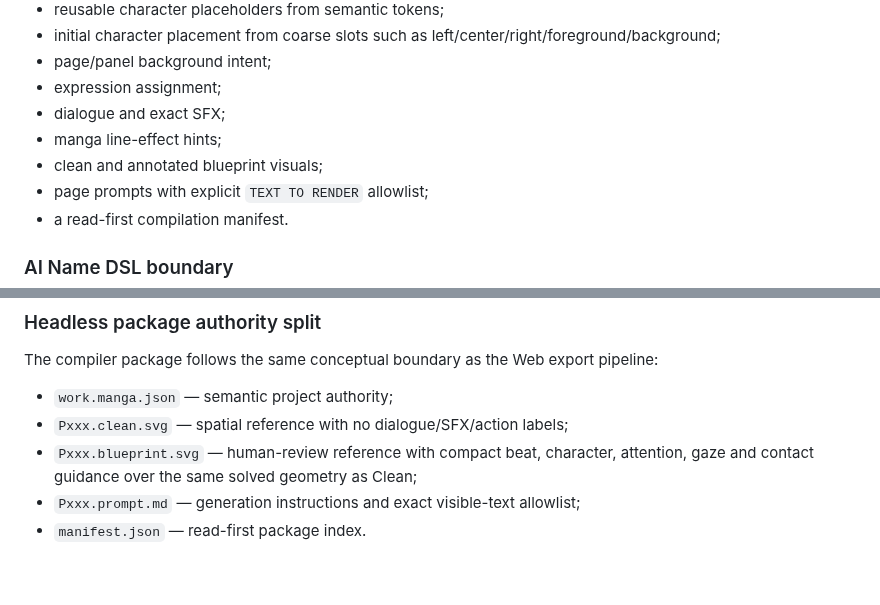
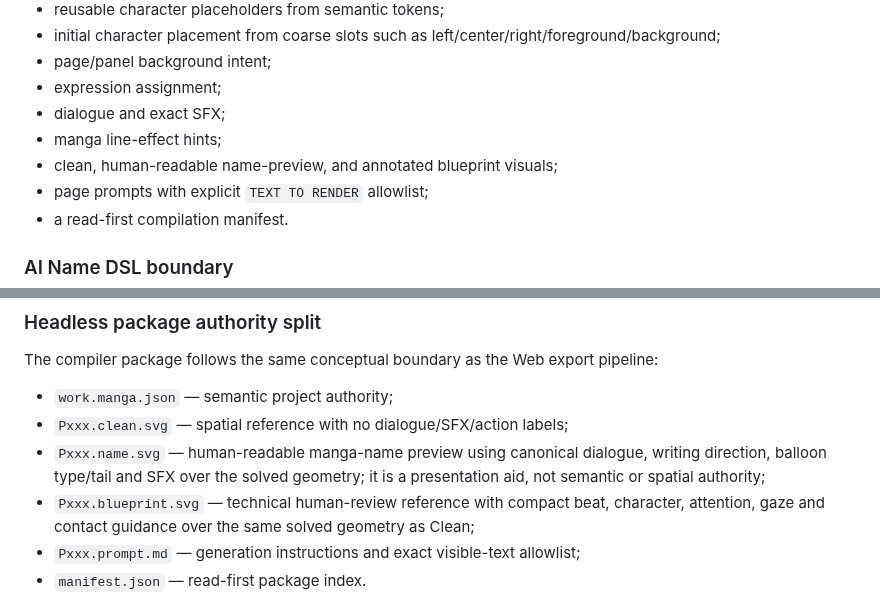
Before and after one commit to c-a-p-engineer/manga-blueprint-studio, a Markdown page: docs/PRODUCT.md, 2 parts joined by grey strips. Drawn GitHub-style; blank space fills up the shorter version.

Commit message:
docs: define human-readable name preview contract

```diff
--- a/docs/PRODUCT.md
+++ b/docs/PRODUCT.md
@@ -30,7 +30,7 @@ The current headless compiler accepts a lightweight Markdown Name DSL and derive
 - expression assignment;
 - dialogue and exact SFX;
 - manga line-effect hints;
-- clean and annotated blueprint visuals;
+- clean, human-readable name-preview, and annotated blueprint visuals;
 - page prompts with explicit `TEXT TO RENDER` allowlist;
 - a read-first compilation manifest.
 
@@ -72,7 +72,8 @@ The compiler package follows the same conceptual boundary as the Web export pipe
 
 - `work.manga.json` — semantic project authority;
 - `Pxxx.clean.svg` — spatial reference with no dialogue/SFX/action labels;
-- `Pxxx.blueprint.svg` — human-review reference with compact beat, character, attention, gaze and contact guidance over the same solved geometry as Clean;
+- `Pxxx.name.svg` — human-readable manga-name preview using canonical dialogue, writing direction, balloon type/tail and SFX over the solved geometry; it is a presentation aid, not semantic or spatial authority;
+- `Pxxx.blueprint.svg` — technical human-review reference with compact beat, character, attention, gaze and contact guidance over the same solved geometry as Clean;
 - `Pxxx.prompt.md` — generation instructions and exact visible-text allowlist;
 - `manifest.json` — read-first package index.
 
```
